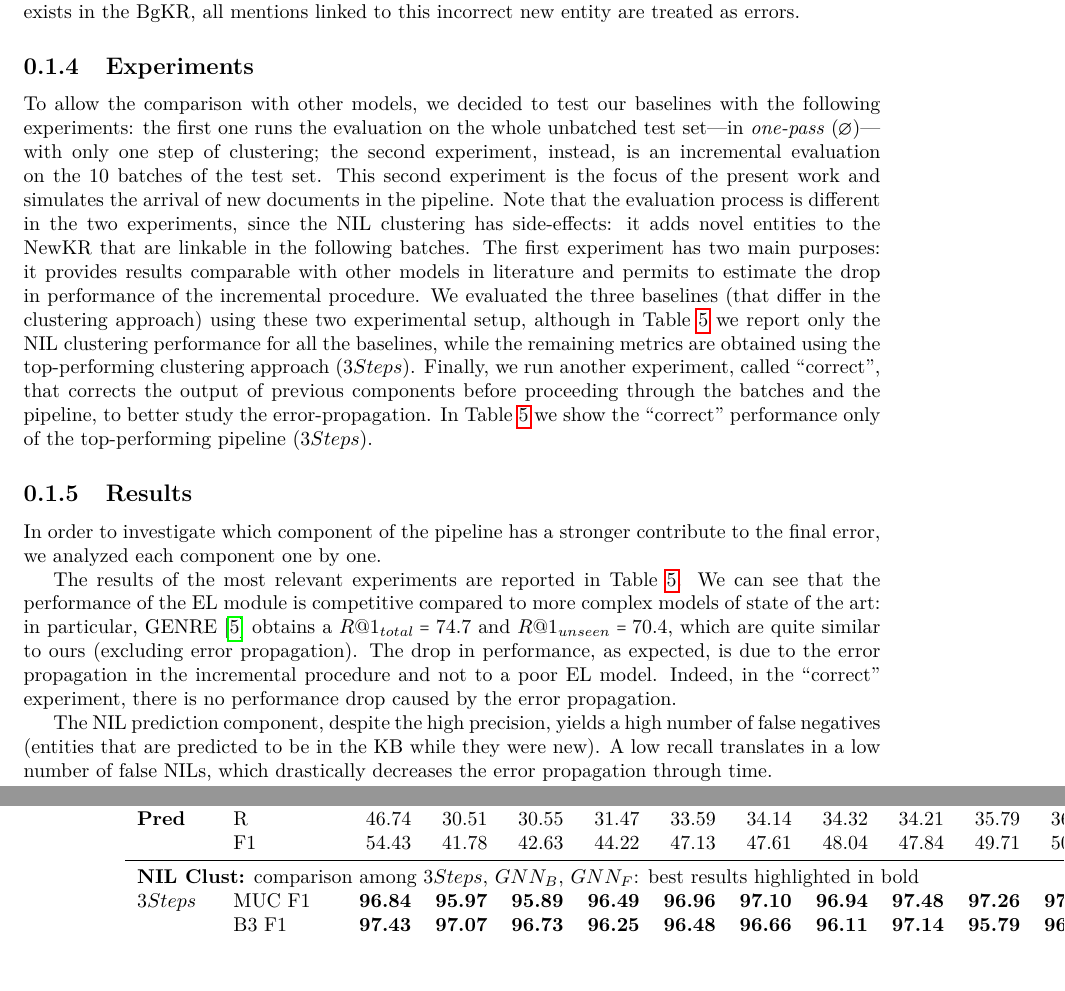
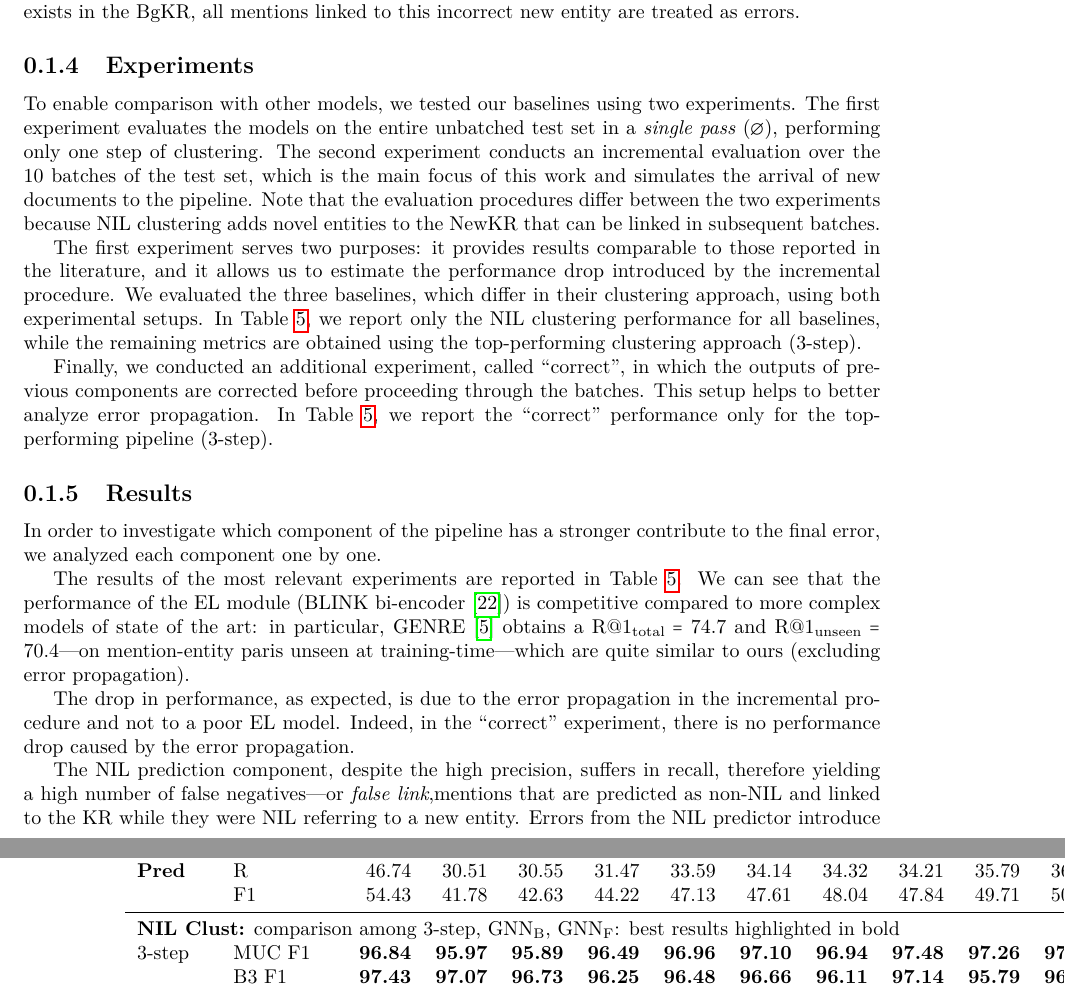
Before and after one commit to rpo19/phd_thesis, a LaTeX thesis (main.tex, which reads chapter30ee/11_ijckg.tex): two parts of pages 14 and 17 of 21, joined at a grey line, cut so that both start at the same text, the shorter picture padded with empty space. Compiled offline with pdfLaTeX.

Commit message:
Track ijckg results

```diff
--- a/chapter30ee/11_ijckg.tex
+++ b/chapter30ee/11_ijckg.tex
@@ -247,20 +247,14 @@ Finally, if a false positive in NIL prediction creates a new entity while the co
 
 \subsection{Experiments}
 \label{sec:ijckg:experiments}
-% \subsection{Training \& Testing}
-% \todo{cambiare}
-To allow the comparison with other models, we decided to test our baselines with the following experiments: the first one
-%trains the NIL prediction model (we use a pre-trained bi-encoder, and the clustering does not require training) on the train set and
-runs the evaluation on the whole unbatched test set---in \textit{one-pass} ($\varnothing$)---with only one step of clustering; the second experiment, instead,
-%takes the same models, trained in the same way, but
-is an incremental evaluation on the 10 batches of the test set.
-This second experiment is the focus of the present work and simulates the arrival of new documents in the pipeline.
-Note that the evaluation process is different in the two experiments, since the NIL clustering has side-effects: it adds novel entities to the \ac{newkr} that are linkable in the following batches.
-The first experiment has two main purposes: it provides results comparable with other models in literature %(despite the fact that our model uses a smaller train set and is tested with an higher number of unseen entities)
-and permits to estimate the drop in performance of the incremental procedure.
-We evaluated the three baselines (that differ in the clustering approach) using these two experimental setup, although in \Cref{tab:superresults} we report only the NIL clustering performance for all the baselines, while the remaining metrics are obtained using the top-performing clustering approach ($3Steps$).
-Finally, we run another experiment, called ``correct'', that corrects the output of previous components before proceeding through the batches and the pipeline, to better study the error-propagation. In \Cref{tab:superresults} we show the ``correct'' performance only of the top-performing pipeline ($3Steps$).
-%Lower performances are, in fact, expected since the clustering process in initial steps has less information about new entities, which may be spoken further.
+
+To enable comparison with other models, we tested our baselines using two experiments. The first experiment evaluates the models on the entire unbatched test set in a \emph{single pass} ($\varnothing$), performing only one step of clustering. The second experiment conducts an incremental evaluation over the 10 batches of the test set, which is the main focus of this work and simulates the arrival of new documents to the pipeline. Note that the evaluation procedures differ between the two experiments because NIL clustering adds novel entities to the \ac{newkr} that can be linked in subsequent batches.
+
+The first experiment serves two purposes: it provides results comparable to those reported in the literature, and it allows us to estimate the performance drop introduced by the incremental procedure. We evaluated the three baselines, which differ in their clustering approach, using both experimental setups. In \Cref{tab:superresults}, we report only the NIL clustering performance for all baselines, while the remaining metrics are obtained using the top-performing clustering approach (3-step).
+
+Finally, we conducted an additional experiment, called ``correct'', in which the outputs of previous components are corrected before proceeding through the batches. This setup helps to better analyze error propagation. In \Cref{tab:superresults}, we report the ``correct'' performance only for the top-performing pipeline (3-step).
+
+
 
 \begin{figure}
     \centering
@@ -280,16 +274,23 @@ In order to investigate which component of the pipeline has a stronger contribut
 % questo perché le rappresentazioni delle nuove entità sono sub-ottimali rispetto alla distribuzione.
 % le performance totali sono migliori, nel senso che non "degenerano" andando avanti con l'aggiungere entità all'indice
 
-The results of the most relevant experiments are reported in \Cref{tab:superresults}.
-We can see that the performance of the \ac{nel} module is competitive compared to more complex models of state of the art: in particular, GENRE~\cite{decao2021autoregressive} obtains a $R@1_{total} = 74.7$ and $R@1_{unseen} = 70.4$, which are quite similar to ours (excluding error propagation).
 %Results are not compared against other models to prevent the temptation of a direct comparison, regardless dataset modifications (as described above) and the different task (which, in our case, is incremental through time).
-The drop in performance, as expected, is due to the error propagation in the incremental procedure and not to a poor \ac{nel} model. Indeed, in the ``correct'' experiment, there is no performance drop caused by the error propagation.
 
 % Being a binary classification, the NIL predictor performance is measured with precision and recall,
 % TODO ENSURE (normalized by the support)
 %As shown in \Cref{scores:nil_predictor}.
-The NIL prediction component, despite the high precision, yields a high number of false negatives (entities that are predicted to be in the \ac{kb} while they were new).
-A low recall translates in a low number of false NILs, which drastically decreases the error propagation through time.
+% The NIL prediction component show high precision scores that grow from $b_0$ to $b_9$. Intuitively, this means that the number of false positives---non-NIL mentions predicted as NIL, in our case---is decreasing over the batches.
+
+% This happens since the surface form, varies between train and test set~\cite{Onoe_Durrett_2020}
+% Errors in the novel entities identification (NIL prediction) and representation (NIL clustering) affect also the \ac{nel} process in the following steps, since the index suffers of ambiguous representations (entities which are linked to a cluster that represents a novel entity which should be linked to a pre-existing one).
+
+The results of the most relevant experiments are reported in \Cref{tab:superresults}.
+We can see that the performance of the \ac{nel} module (BLINK bi-encoder~\cite{blink}) is competitive compared to more complex models of state of the art: in particular, GENRE~\cite{decao2021autoregressive} obtains a R@1$_\text{total} = 74.7$ and R@1$_\text{unseen} = 70.4$---on mention-entity paris unseen at training-time---which are quite similar to ours (excluding error propagation).
+
+The drop in performance, as expected, is due to the error propagation in the incremental procedure and not to a poor \ac{nel} model. Indeed, in the ``correct'' experiment, there is no performance drop caused by the error propagation.
 
 
 
+
+The NIL prediction component, despite the high precision, suffers in recall, therefore yielding a high number of false negatives---or \emph{false link},mentions that are predicted as non-NIL and linked to the \ac{kr} while they were NIL referring to a new entity.
+Errors from the NIL predictor introduce two critical problems in the pipeline. First, each false positive---or \emph{false NIL}, a non-NIL mentions predicted as NIL---produce a new entity. This adds redundant representations of the same entities to the \ac{newkr} and increases error propagation through batches, since all the mentions linked to these incrrect and redudant entities in the next time-steps are errors.
```
Also changed, not shown: chapter30ee/11_ijckg.tex (39 more changed lines).
